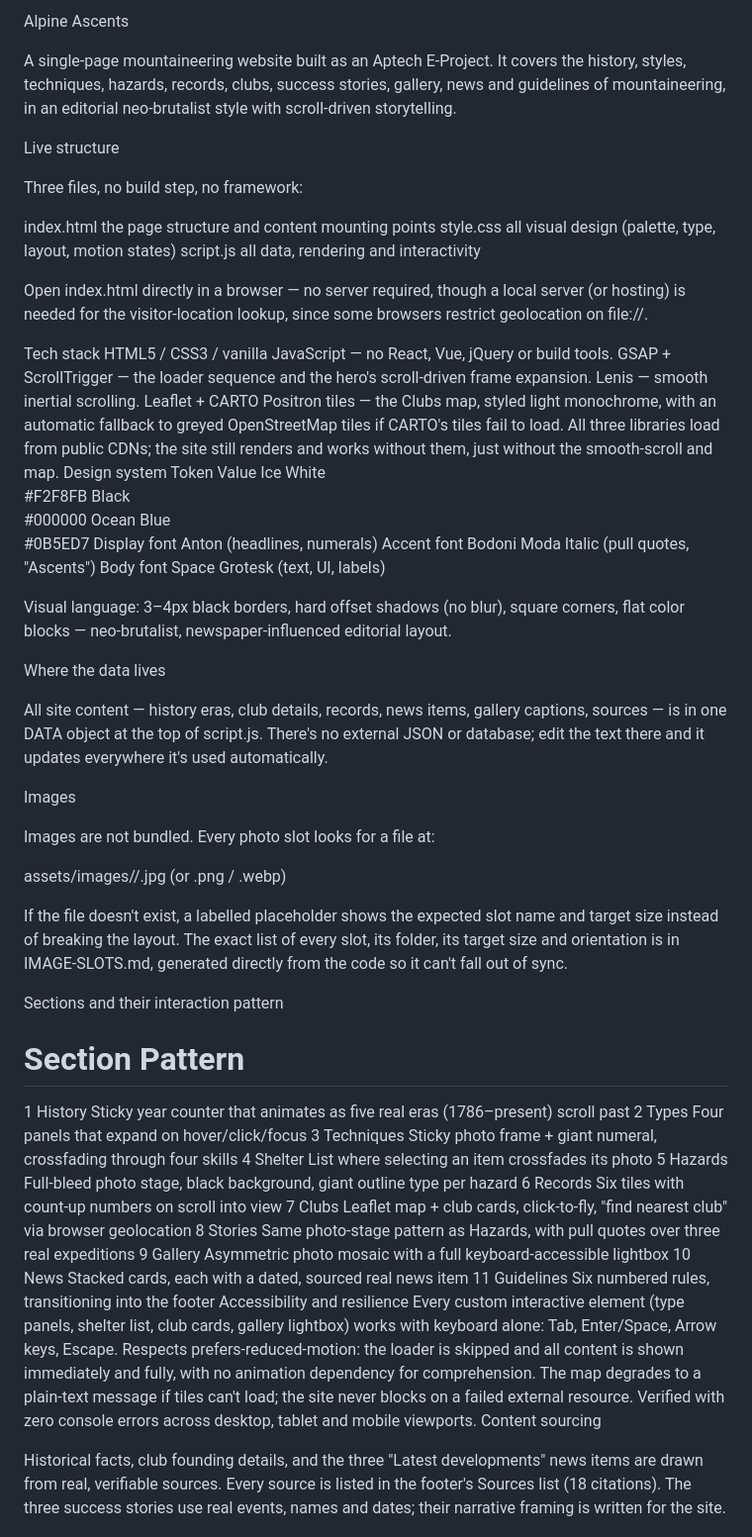
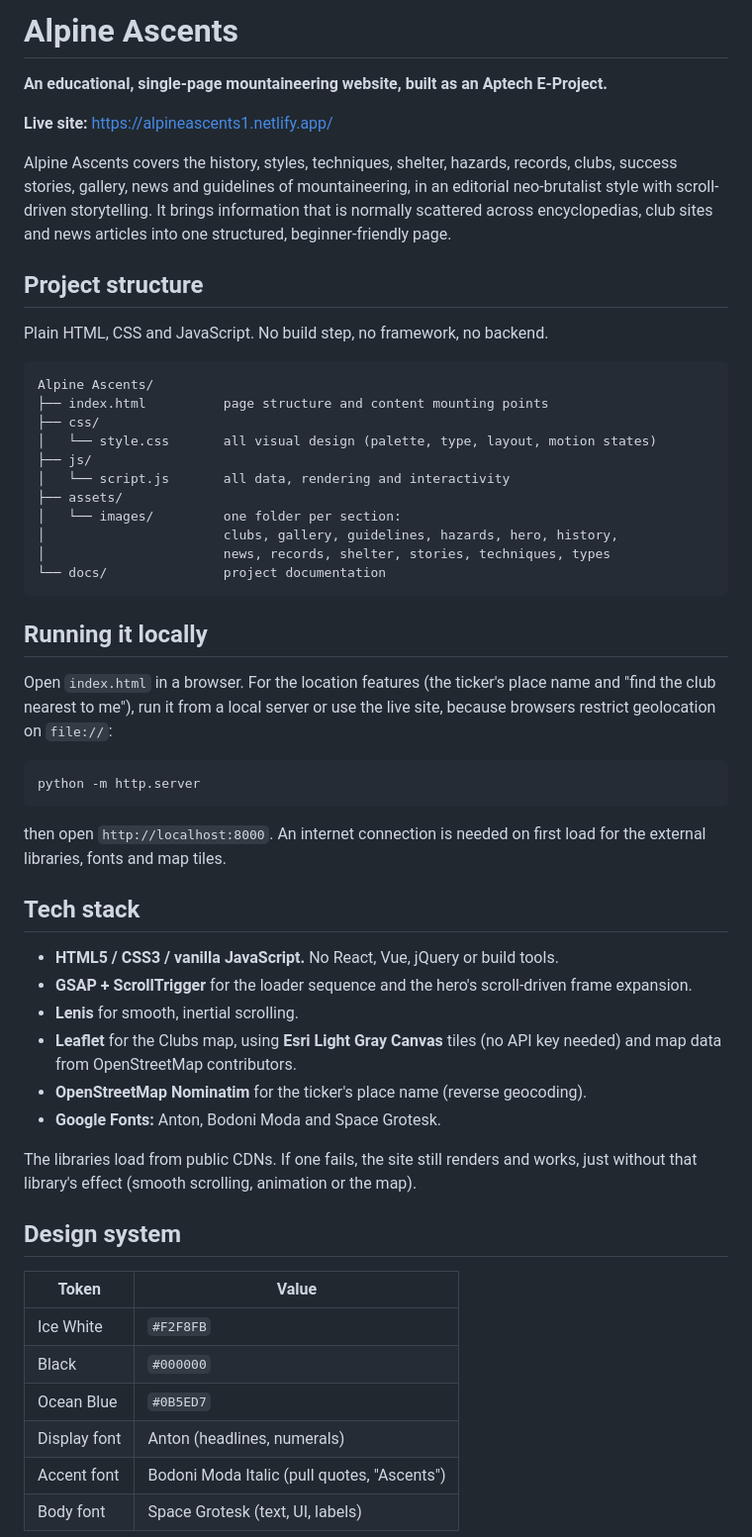
Before and after one commit to UzairNaufil-auto/Alpine-Ascents, a Markdown page: README.md, the part around one of its changes. Shown at 99% size. GitHub-like rendering.

````diff
--- a/README.md
+++ b/README.md
@@ -1,68 +1,58 @@
-Alpine Ascents
+# Alpine Ascents
 
-A single-page mountaineering website built as an Aptech E-Project. It covers the history, styles, techniques, hazards, records, clubs, success stories, gallery, news and guidelines of mountaineering, in an editorial neo-brutalist style with scroll-driven storytelling.
+**An educational, single-page mountaineering website, built as an Aptech E-Project.**
 
-Live structure
+**Live site:** https://alpineascents1.netlify.app/
 
-Three files, no build step, no framework:
+Alpine Ascents covers the history, styles, techniques, shelter, hazards, records, clubs, success stories, gallery, news and guidelines of mountaineering, in an editorial neo-brutalist style with scroll-driven storytelling. It brings information that is normally scattered across encyclopedias, club sites and news articles into one structured, beginner-friendly page.
 
-index.html   the page structure and content mounting points
-style.css    all visual design (palette, type, layout, motion states)
-script.js    all data, rendering and interactivity
+## Project structure
 
-Open index.html directly in a browser — no server required, though a local server (or hosting) is needed for the visitor-location lookup, since some browsers restrict geolocation on file://.
+Plain HTML, CSS and JavaScript. No build step, no framework, no backend.
 
-Tech stack
-HTML5 / CSS3 / vanilla JavaScript — no React, Vue, jQuery or build tools.
-GSAP + ScrollTrigger — the loader sequence and the hero's scroll-driven frame expansion.
-Lenis — smooth inertial scrolling.
-Leaflet + CARTO Positron tiles — the Clubs map, styled light monochrome, with an automatic fallback to greyed OpenStreetMap tiles if CARTO's tiles fail to load.
-All three libraries load from public CDNs; the site still renders and works without them, just without the smooth-scroll and map.
-Design system
-Token	Value
-Ice White
-#F2F8FB
-Black
-#000000
-Ocean Blue
-#0B5ED7
-Display font	Anton (headlines, numerals)
-Accent font	Bodoni Moda Italic (pull quotes, "Ascents")
-Body font	Space Grotesk (text, UI, labels)
+```
+Alpine Ascents/
+├── index.html          page structure and content mounting points
+├── css/
+│   └── style.css       all visual design (palette, type, layout, motion states)
+├── js/
+│   └── script.js       all data, rendering and interactivity
+├── assets/
+│   └── images/         one folder per section:
+│                       clubs, gallery, guidelines, hazards, hero, history,
+│                       news, records, shelter, stories, techniques, types
+└── docs/               project documentation
+```
 
-Visual language: 3–4px black borders, hard offset shadows (no blur), square corners, flat color blocks — neo-brutalist, newspaper-influenced editorial layout.
+## Running it locally
 
-Where the data lives
+Open `index.html` in a browser. For the location features (the ticker's place name and "find the club nearest to me"), run it from a local server or use the live site, because browsers restrict geolocation on `file://`:
 
-All site content — history eras, club details, records, news items, gallery captions, sources — is in one DATA object at the top of script.js. There's no external JSON or database; edit the text there and it updates everywhere it's used automatically.
+```
+python -m http.server
+```
 
-Images
+then open `http://localhost:8000`. An internet connection is needed on first load for the external libraries, fonts and map tiles.
 
-Images are not bundled. Every photo slot looks for a file at:
+## Tech stack
 
-assets/images/<section>/<slot-name>.jpg   (or .png / .webp)
+- **HTML5 / CSS3 / vanilla JavaScript.** No React, Vue, jQuery or build tools.
+- **GSAP + ScrollTrigger** for the loader sequence and the hero's scroll-driven frame expansion.
+- **Lenis** for smooth, inertial scrolling.
+- **Leaflet** for the Clubs map, using **Esri Light Gray Canvas** tiles (no API key needed) and map data from OpenStreetMap contributors.
+- **OpenStreetMap Nominatim** for the ticker's place name (reverse geocoding).
+- **Google Fonts:** Anton, Bodoni Moda and Space Grotesk.
 
-If the file doesn't exist, a labelled placeholder shows the expected slot name and target size instead of breaking the layout. The exact list of every slot, its folder, its target size and orientation is in IMAGE-SLOTS.md, generated directly from the code so it can't fall out of sync.
+The libraries load from public CDNs. If one fails, the site still renders and works, just without that library's effect (smooth scrolling, animation or the map).
 
-Sections and their interaction pattern
-#	Section	Pattern
-1	History	Sticky year counter that animates as five real eras (1786–present) scroll past
-2	Types	Four panels that expand on hover/click/focus
-3	Techniques	Sticky photo frame + giant numeral, crossfading through four skills
-4	Shelter	List where selecting an item crossfades its photo
-5	Hazards	Full-bleed photo stage, black background, giant outline type per hazard
-6	Records	Six tiles with count-up numbers on scroll into view
-7	Clubs	Leaflet map + club cards, click-to-fly, "find nearest club" via browser geolocation
-8	Stories	Same photo-stage pattern as Hazards, with pull quotes over three real expeditions
-9	Gallery	Asymmetric photo mosaic with a full keyboard-accessible lightbox
-10	News	Stacked cards, each with a dated, sourced real news item
-11	Guidelines	Six numbered rules, transitioning into the footer
-Accessibility and resilience
-Every custom interactive element (type panels, shelter list, club cards, gallery lightbox) works with keyboard alone: Tab, Enter/Space, Arrow keys, Escape.
-Respects prefers-reduced-motion: the loader is skipped and all content is shown immediately and fully, with no animation dependency for comprehension.
-The map degrades to a plain-text message if tiles can't load; the site never blocks on a failed external resource.
-Verified with zero console errors across desktop, tablet and mobile viewports.
-Content sourcing
+## Design system
 
-Historical facts, club founding details, and the three "Latest developments" news items are drawn from real, verifiable sources. Every source is listed in the footer's Sources list (18 citations). The three success stories use real events, names and dates; their narrative framing is written for the site.
+| Token | Value |
+|---|---|
+| Ice White | `#F2F8FB` |
+| Black | `#000000` |
+| Ocean Blue | `#0B5ED7` |
+| Display font | Anton (headlines, numerals) |
+| Accent font | Bodoni Moda Italic (pull quotes, "Ascents") |
+| Body font | Space Grotesk (text, UI, labels) |
 
````
Also changed, not shown: other parts of README.md (+58 -4 lines).
